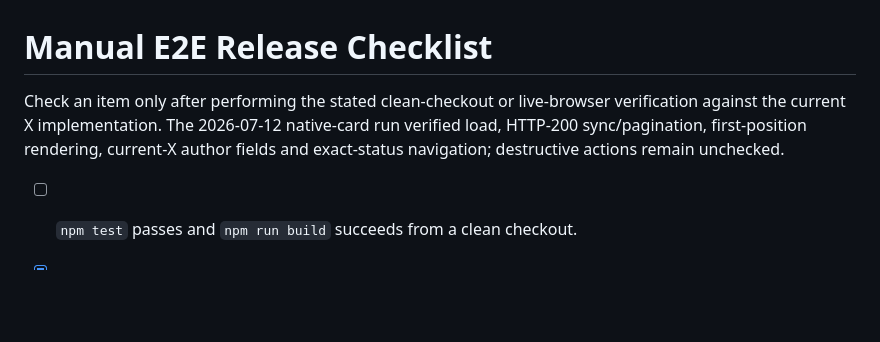
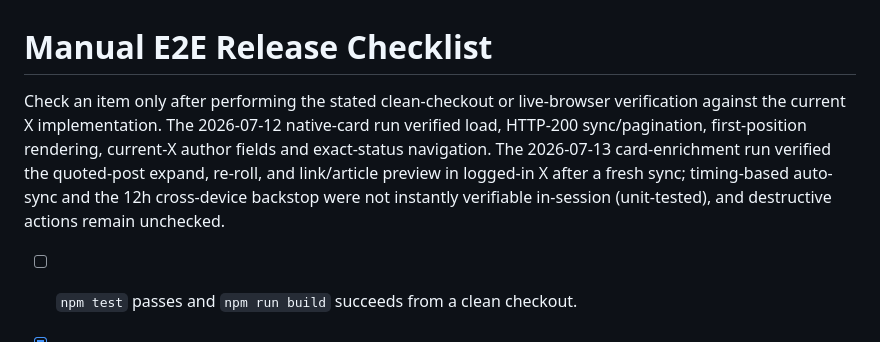
Before and after one commit to wilsonsfh/x-bookmark-injector, a Markdown page: docs/E2E_CHECKLIST.md, the part around one of its changes. Drawn GitHub-style; blank space fills up the shorter version.

```diff
--- a/docs/E2E_CHECKLIST.md
+++ b/docs/E2E_CHECKLIST.md
@@ -1,6 +1,6 @@
 # Manual E2E Release Checklist
 
-Check an item only after performing the stated clean-checkout or live-browser verification against the current X implementation. The 2026-07-12 native-card run verified load, HTTP-200 sync/pagination, first-position rendering, current-X author fields and exact-status navigation; destructive actions remain unchecked.
+Check an item only after performing the stated clean-checkout or live-browser verification against the current X implementation. The 2026-07-12 native-card run verified load, HTTP-200 sync/pagination, first-position rendering, current-X author fields and exact-status navigation. The 2026-07-13 card-enrichment run verified the quoted-post expand, re-roll, and link/article preview in logged-in X after a fresh sync; timing-based auto-sync and the 12h cross-device backstop were not instantly verifiable in-session (unit-tested), and destructive actions remain unchecked.
 
 - [ ] `npm test` passes and `npm run build` succeeds from a clean checkout.
 - [x] Extension loads from `dist/` in Chromium with working popup, content script and service worker.
```
Also changed, not shown: other parts of docs/E2E_CHECKLIST.md (+3 -3 lines), PROGRESS_REPORT.md (+6 -2 lines).
